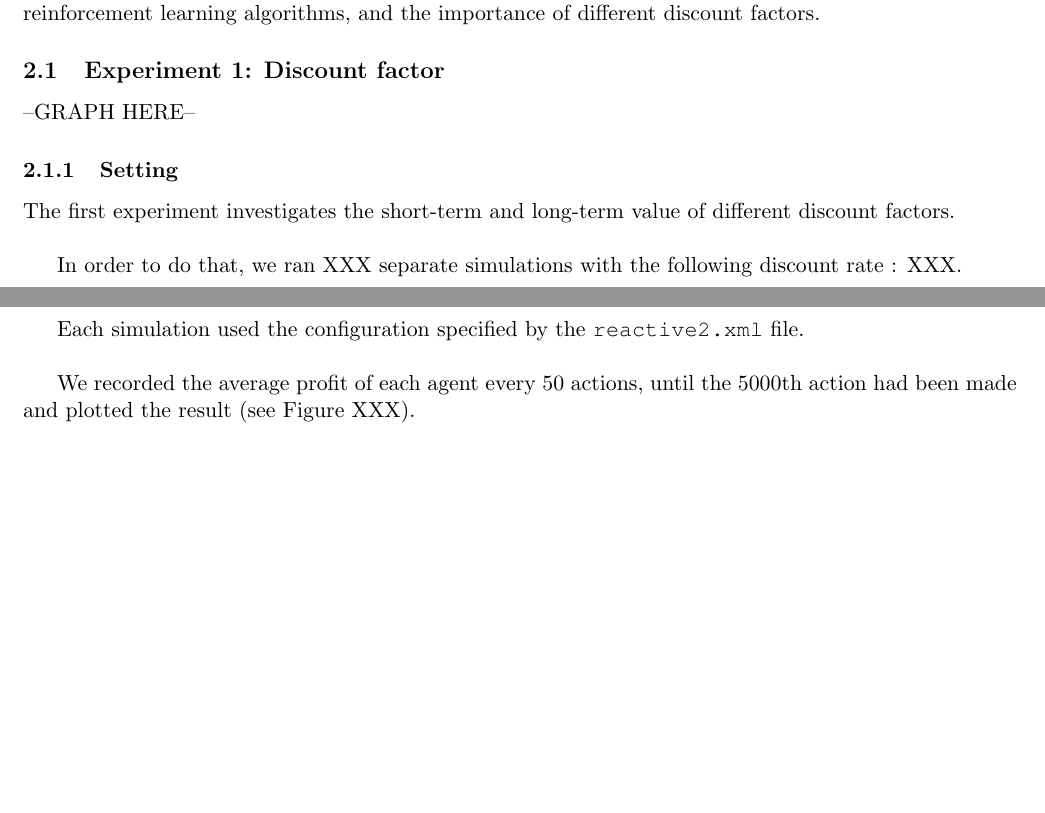
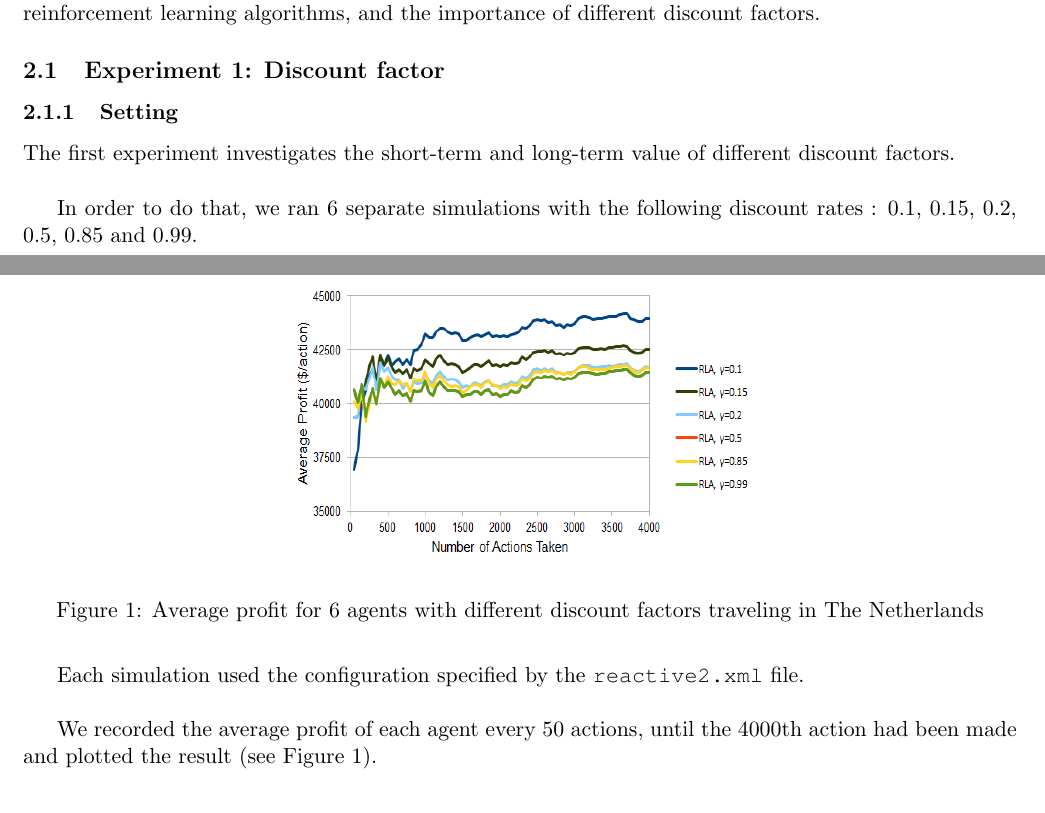
Before and after one commit to BrightAvocado/TameSoap, a LaTeX document (report/report_reactive.tex): two parts of pages 2 and 3 of 3 before the commit and two parts of pages 2 and 3 of 4 after it, joined at a grey line, cut so that both start at the same text, the shorter picture padded with empty space. Compiled offline with pdfLaTeX.

Commit message:
Added pictures

```diff
--- a/report/report_reactive.tex
+++ b/report/report_reactive.tex
@@ -6,7 +6,8 @@
 \usepackage[top=0.8in, bottom=0.8in, left=0.8in, right=0.8in]{geometry}
 % add other packages here
 \usepackage{courier}
-
+\usepackage{graphicx}
+\usepackage{array}
 % put your group number and names in the author field
 \title{\bf Exercise 2: A Reactive Agent for the Pickup and Delivery Problem}
 \author{Group \textnumero76: Simon Honigmann, Arthur Gassner}
@@ -66,18 +67,21 @@ All mentioned tables and matrices were structured as nested ArrayLists so that m
 The simulation was tested thoroughly with different conditions to better understand value of using offline reinforcement learning algorithms, and the importance of different discount factors.
 \subsection{Experiment 1: Discount factor}
 % the purpose of this experiment is to understand how the discount factor influences the result
-
---GRAPH HERE--
-
+\begin{figure}[h]
+	\centering
+	\includegraphics[height=2in,width=3.3in]{p1}
+	\caption{Average profit for 6 agents with different discount factors traveling in The Netherlands}
+	\label{figure:1}
+\end{figure}
 \subsubsection{Setting}
 % you describe how you perform the experiment (you also need to specify the configuration used for the experiment)
 The first experiment investigates the short-term and long-term value of different discount factors.\\
 
-In order to do that, we ran XXX separate simulations with the following discount rate : XXX.\\
+In order to do that, we ran 6 separate simulations with the following discount rates : 0.1, 0.15, 0.2, 0.5, 0.85 and 0.99.\\
 
 Each simulation used the configuration specified by the \texttt{reactive2.xml} file.\\
 
-We recorded the average profit of each agent every 50 actions, until the 5000th action had been made and plotted the result (see Figure XXX).\\
+We recorded the average profit of each agent every 50 actions, until the 4000th action had been made and plotted the result (see Figure 1).\\
 
 
 \subsubsection{Observations}
```
Also changed, not shown: report/Discount Factor Short Term.PNG (deleted), report/p1.png (added), report/p21.png (added), report/report_reactive.pdf, report/report_reactive.tex (16 more changed lines), 3 other files.
